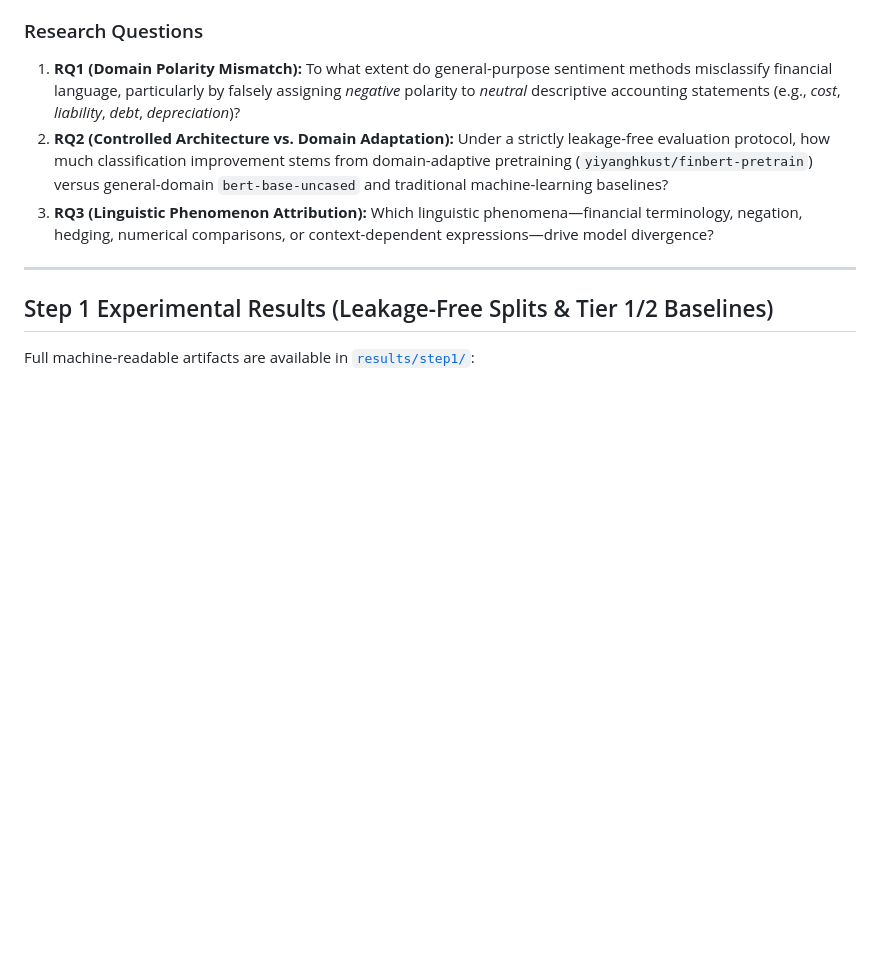
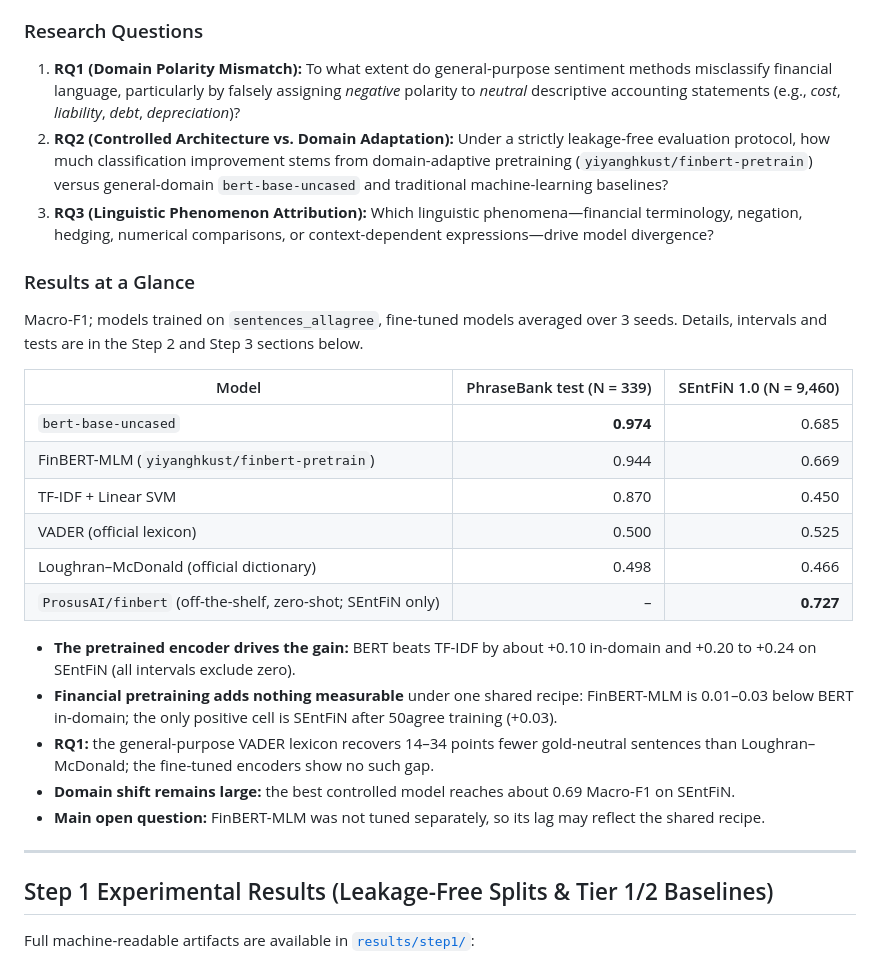
Before and after one commit to nfcolak/essential_text, a Markdown page: README.md, the part around the change. Drawn GitHub-style; blank space fills up the shorter version.

Commit message:
docs(readme): add Results at a Glance summary

```diff
--- a/README.md
+++ b/README.md
@@ -13,6 +13,29 @@ This repository contains the reproducible evaluation pipeline, leakage-free data
 1. **RQ1 (Domain Polarity Mismatch):** To what extent do general-purpose sentiment methods misclassify financial language, particularly by falsely assigning *negative* polarity to *neutral* descriptive accounting statements (e.g., *cost*, *liability*, *debt*, *depreciation*)?
 2. **RQ2 (Controlled Architecture vs. Domain Adaptation):** Under a strictly leakage-free evaluation protocol, how much classification improvement stems from domain-adaptive pretraining (`yiyanghkust/finbert-pretrain`) versus general-domain `bert-base-uncased` and traditional machine-learning baselines?
 3. **RQ3 (Linguistic Phenomenon Attribution):** Which linguistic phenomena—financial terminology, negation, hedging, numerical comparisons, or context-dependent expressions—drive model divergence?
+
+### Results at a Glance
+
+Macro-F1; models trained on `sentences_allagree`, fine-tuned models averaged over 3 seeds. Details, intervals and
+tests are in the Step 2 and Step 3 sections below.
+
+| Model | PhraseBank test (N = 339) | SEntFiN 1.0 (N = 9,460) |
+|---|---:|---:|
+| `bert-base-uncased` | **0.974** | 0.685 |
+| FinBERT-MLM (`yiyanghkust/finbert-pretrain`) | 0.944 | 0.669 |
+| TF-IDF + Linear SVM | 0.870 | 0.450 |
+| VADER (official lexicon) | 0.500 | 0.525 |
+| Loughran–McDonald (official dictionary) | 0.498 | 0.466 |
+| `ProsusAI/finbert` (off-the-shelf, zero-shot; SEntFiN only) | – | **0.727** |
+
+- **The pretrained encoder drives the gain:** BERT beats TF-IDF by about +0.10 in-domain and +0.20 to +0.24 on
+  SEntFiN (all intervals exclude zero).
+- **Financial pretraining adds nothing measurable** under one shared recipe: FinBERT-MLM is 0.01–0.03 below BERT
+  in-domain; the only positive cell is SEntFiN after 50agree training (+0.03).
+- **RQ1:** the general-purpose VADER lexicon recovers 14–34 points fewer gold-neutral sentences than
+  Loughran–McDonald; the fine-tuned encoders show no such gap.
+- **Domain shift remains large:** the best controlled model reaches about 0.69 Macro-F1 on SEntFiN.
+- **Main open question:** FinBERT-MLM was not tuned separately, so its lag may reflect the shared recipe.
 
 ---
 
```
